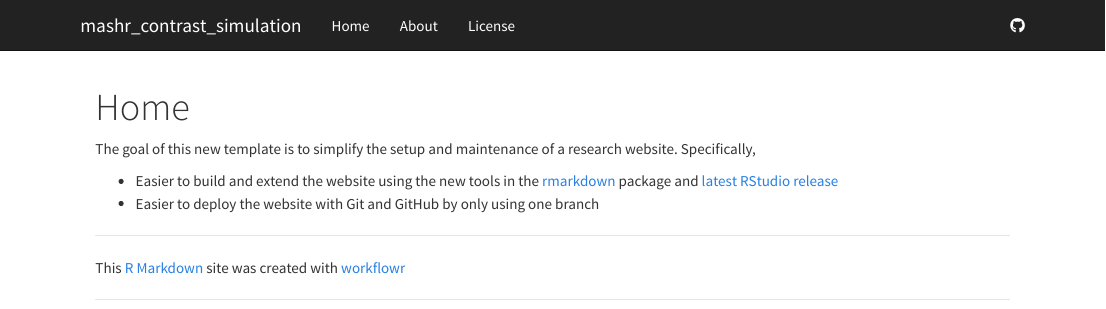
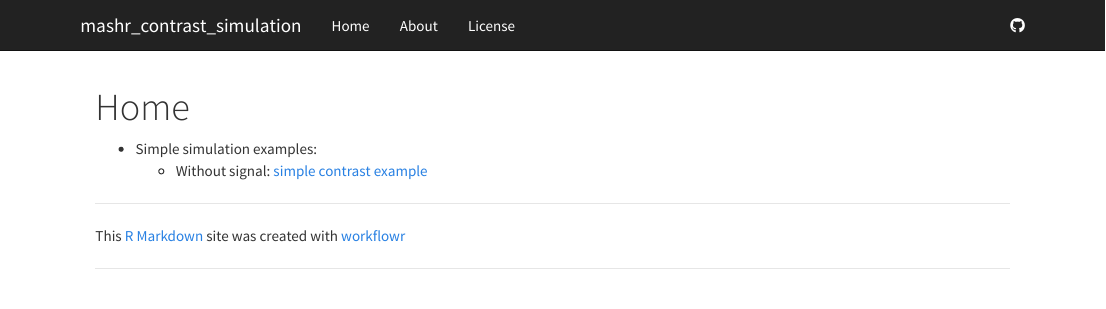
Before and after one commit to zouyuxin/mashr_contrast_simulation, an R Markdown document (analysis/index.Rmd): the page in a window 1100 px wide, from its top. Rendered offline with R 4.5, knitr and Pandoc, with nearby package versions.

Commit message:
wflow_publish("analysis/index.Rmd")

```diff
--- a/analysis/index.Rmd
+++ b/analysis/index.Rmd
@@ -5,11 +5,5 @@ output:
     toc: false
 ---
 
-The goal of this new template is to simplify the setup and maintenance of a research website.
-Specifically,
-
-*  Easier to build and extend the website using the new tools in the [rmarkdown][] package and [latest RStudio release][rstudio]
-*  Easier to deploy the website with Git and GitHub by only using one branch
-
-[rmarkdown]: http://rmarkdown.rstudio.com/rmarkdown_websites.htm
-[rstudio]: https://www.rstudio.com/products/rstudio/download/preview/
+* Simple simulation examples:
+    + Without signal: [simple contrast example](Simple.Contrast.Exp.html)
```
